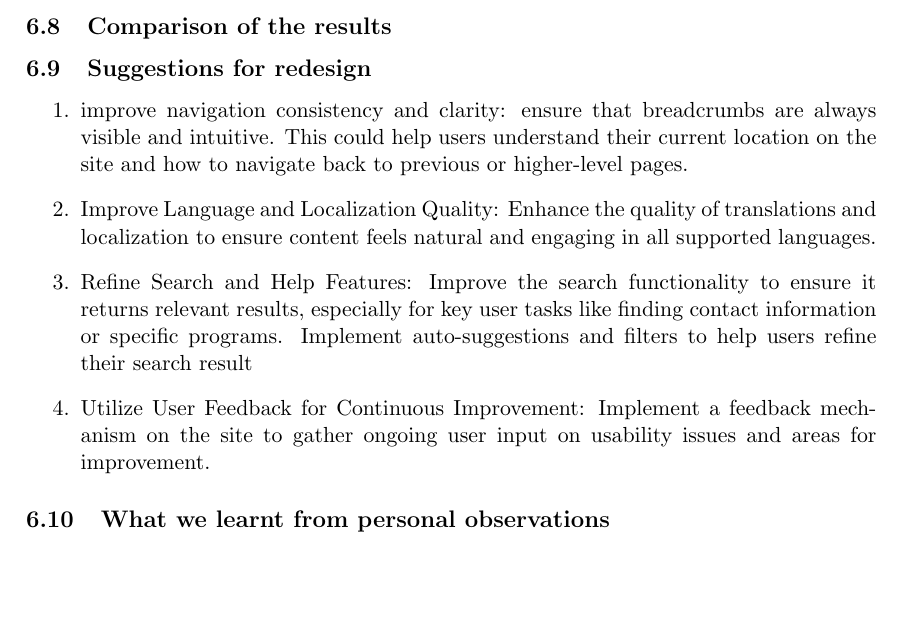
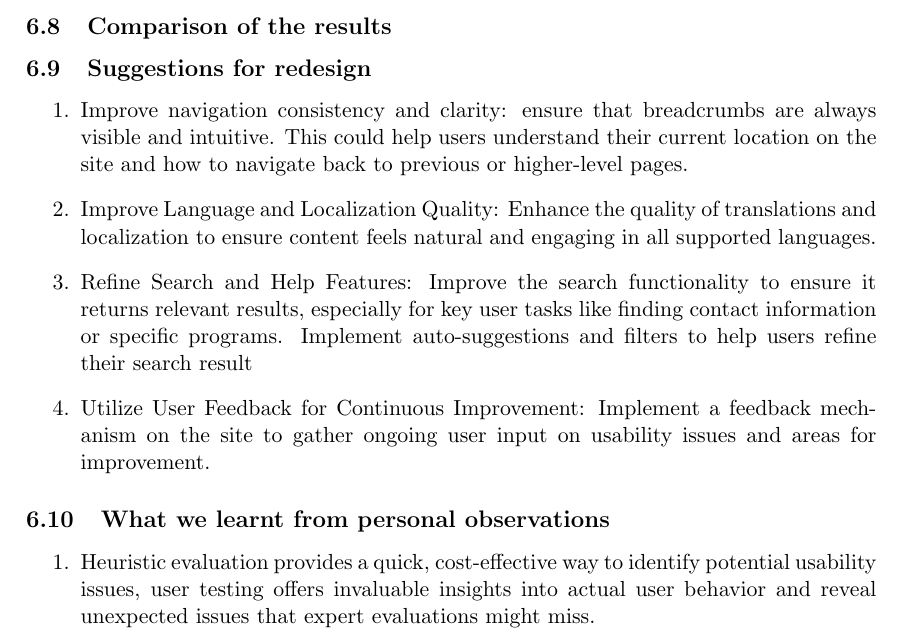
Before and after one commit to AstroWLAN/HypermediaReports, a LaTeX document (Usability/usabReport.tex, which reads Usability/Chapters/Shared/results.tex): part of page 28 of 28, cut so that both start at the same text, the shorter picture padded with empty space. Compiled offline with pdfLaTeX.

Commit message:
up what we have learnt

```diff
--- a/Usability/Chapters/Shared/results.tex
+++ b/Usability/Chapters/Shared/results.tex
@@ -5,7 +5,7 @@
 
 \subsection{Suggestions for redesign}
 \begin{enumerate}
-	\item improve navigation consistency and clarity: ensure that breadcrumbs are always visible and intuitive. This could help users understand their current location on the site and how to navigate back to previous or higher-level pages.
+	\item Improve navigation consistency and clarity: ensure that breadcrumbs are always visible and intuitive. This could help users understand their current location on the site and how to navigate back to previous or higher-level pages.
 
 	\item Improve Language and Localization Quality: Enhance the quality of translations and localization to ensure content feels natural and engaging in all supported languages.
 
@@ -15,3 +15,6 @@
 \end{enumerate}
 
 \subsection{What we learnt from personal observations}
+\begin{enumerate}
+	\item Heuristic evaluation provides a quick, cost-effective way to identify potential usability issues, user testing offers invaluable insights into actual user behavior and reveal unexpected issues that expert evaluations might miss.
+\end{enumerate}
```
